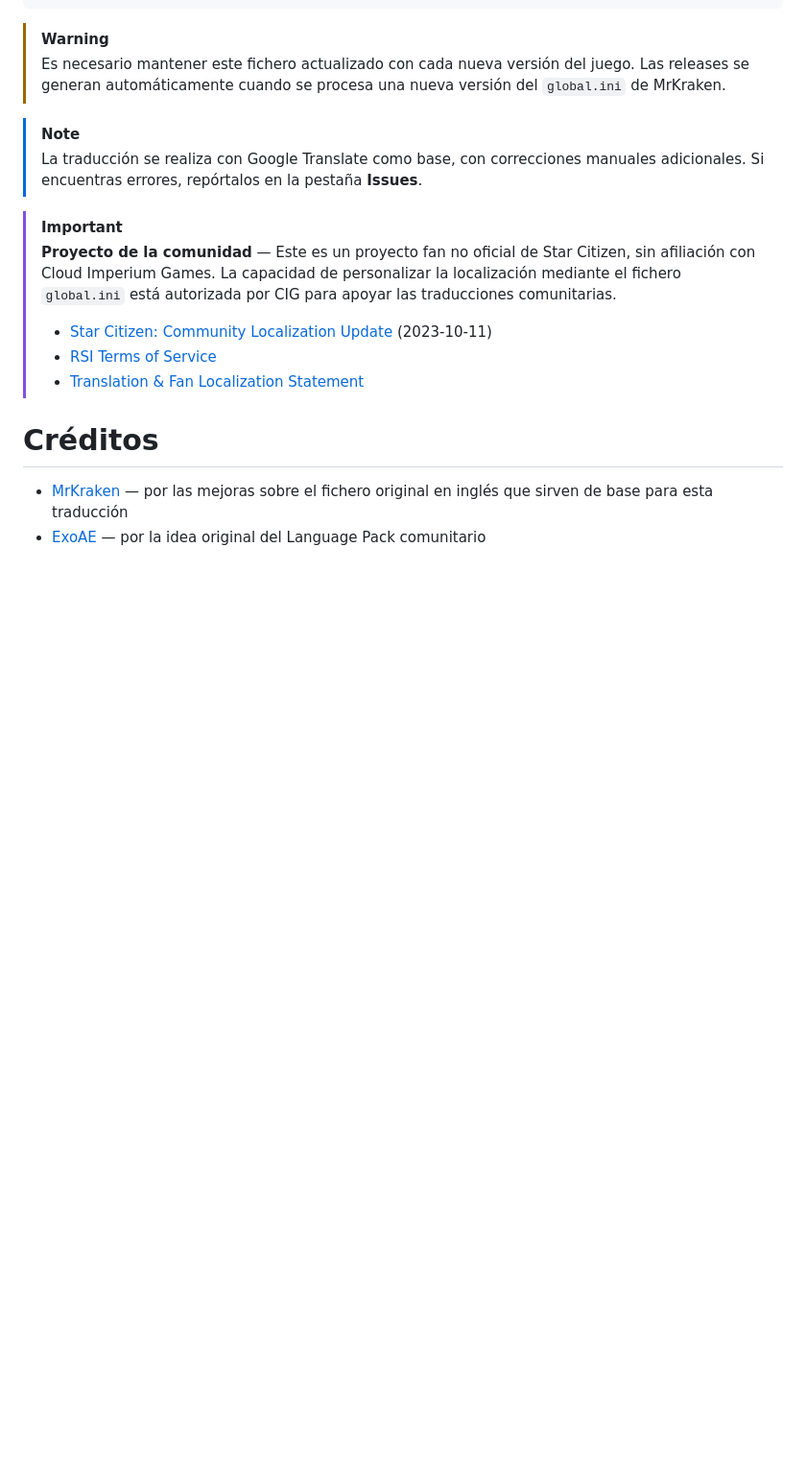
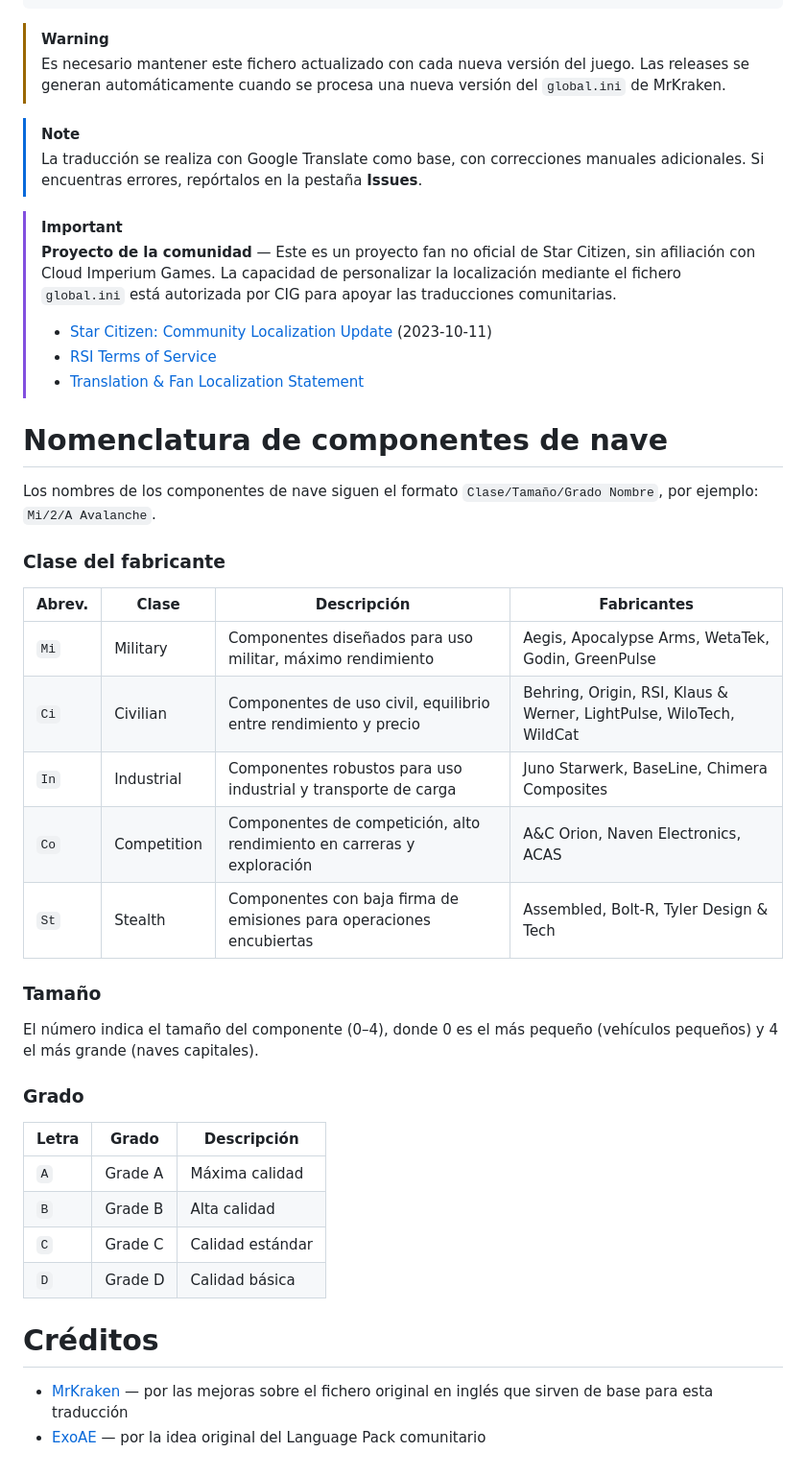
Before and after one commit to JHevia70/scsptrans, a Markdown page: README.md, the part around the change. Shown at 96% size. Rendered like a GitHub page; blank space fills up the shorter version.

Commit message:
Añadir tabla de nomenclatura de componentes al README
Co-Authored-By: Claude Sonnet 4.6 <noreply@anthropic.com>

```diff
--- a/README.md
+++ b/README.md
@@ -45,6 +45,33 @@ StarCitizen/
 > - [RSI Terms of Service](https://robertsspaceindustries.com/en/tos)
 > - [Translation & Fan Localization Statement](https://support.robertsspaceindustries.com/hc/en-us/articles/360006895793)
 
+# Nomenclatura de componentes de nave
+
+Los nombres de los componentes de nave siguen el formato `Clase/Tamaño/Grado Nombre`, por ejemplo: `Mi/2/A Avalanche`.
+
+### Clase del fabricante
+
+| Abrev. | Clase | Descripción | Fabricantes |
+|--------|-------|-------------|-------------|
+| `Mi` | Military | Componentes diseñados para uso militar, máximo rendimiento | Aegis, Apocalypse Arms, WetaTek, Godin, GreenPulse |
+| `Ci` | Civilian | Componentes de uso civil, equilibrio entre rendimiento y precio | Behring, Origin, RSI, Klaus & Werner, LightPulse, WiloTech, WildCat |
+| `In` | Industrial | Componentes robustos para uso industrial y transporte de carga | Juno Starwerk, BaseLine, Chimera Composites |
+| `Co` | Competition | Componentes de competición, alto rendimiento en carreras y exploración | A&C Orion, Naven Electronics, ACAS |
+| `St` | Stealth | Componentes con baja firma de emisiones para operaciones encubiertas | Assembled, Bolt-R, Tyler Design & Tech |
+
+### Tamaño
+
+El número indica el tamaño del componente (0–4), donde 0 es el más pequeño (vehículos pequeños) y 4 el más grande (naves capitales).
+
+### Grado
+
+| Letra | Grado | Descripción |
+|-------|-------|-------------|
+| `A` | Grade A | Máxima calidad |
+| `B` | Grade B | Alta calidad |
+| `C` | Grade C | Calidad estándar |
+| `D` | Grade D | Calidad básica |
+
 # Créditos
 - [MrKraken](https://github.com/MrKraken/StarStrings) — por las mejoras sobre el fichero original en inglés que sirven de base para esta traducción
 - [ExoAE](https://github.com/ExoAE/ScCompLangPack) — por la idea original del Language Pack comunitario
```
